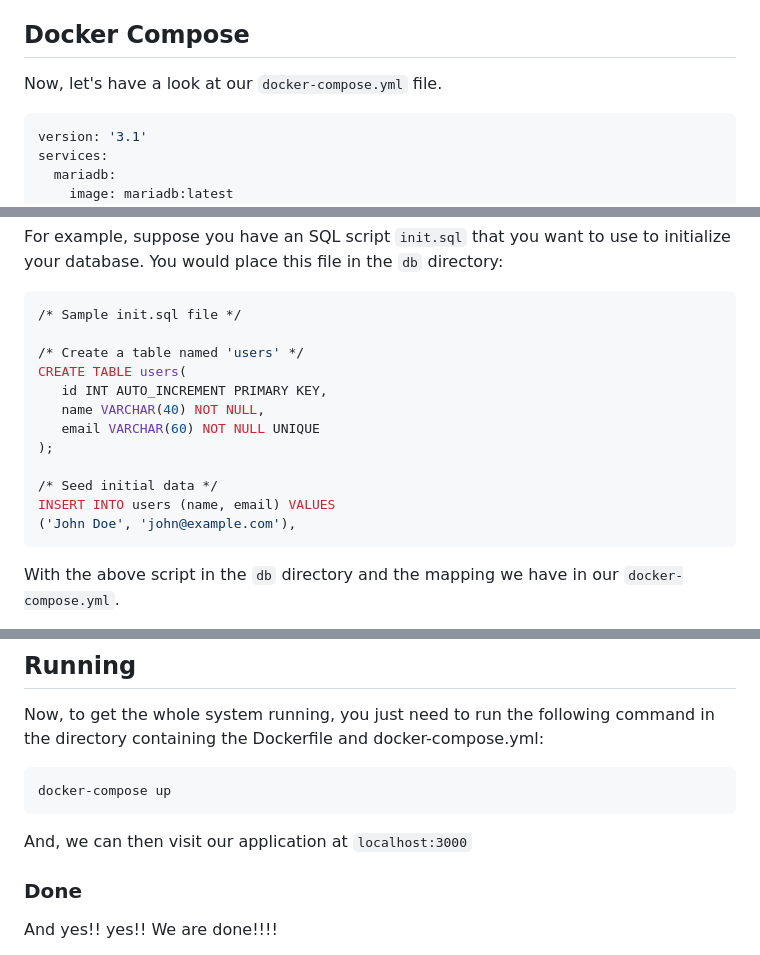
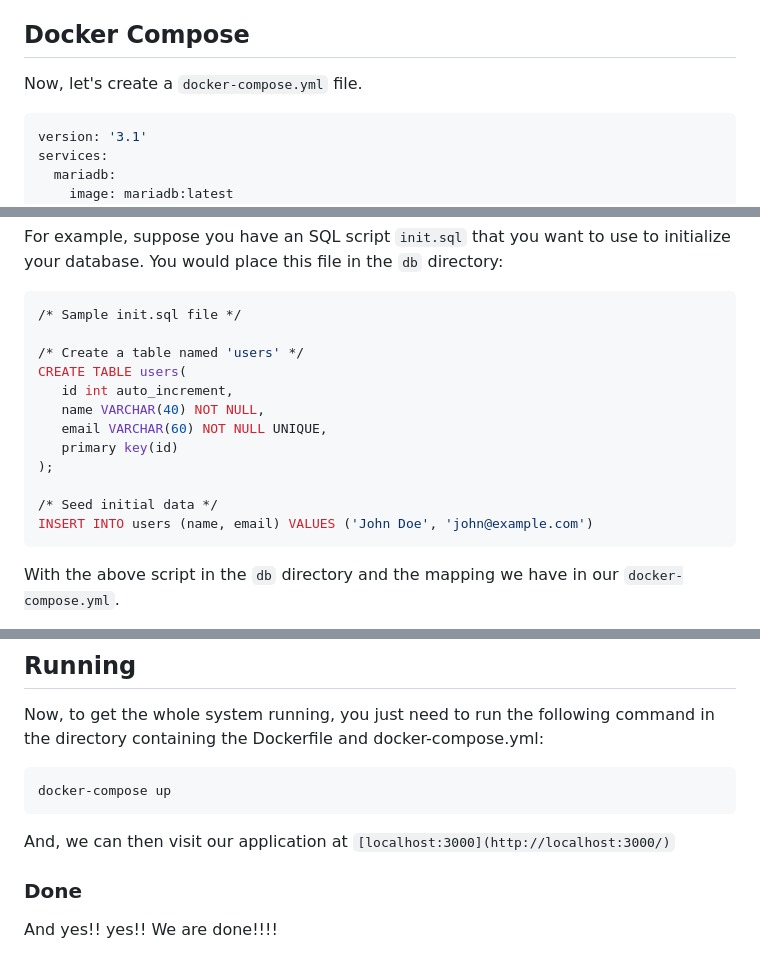
Before and after one commit to edwardsmoses/edwardsmoses.com, a Markdown page: _data/blog/2023-07-22-dockerize-remix-app-with-mariadb.md, 3 parts joined by grey strips. Drawn GitHub-style.

Commit message:
feat: update the sql code in the docker article

````diff
--- a/_data/blog/2023-07-22-dockerize-remix-app-with-mariadb.md
+++ b/_data/blog/2023-07-22-dockerize-remix-app-with-mariadb.md
@@ -87,7 +87,7 @@ It sets the command `CMD ["npm", "run", "start"]` to start the server when the c
 
 ## Docker Compose
 
-Now, let's have a look at our `docker-compose.yml` file.
+Now, let's create a `docker-compose.yml` file.
 
 ```yaml
 version: '3.1'
@@ -142,14 +142,14 @@ For example, suppose you have an SQL script `init.sql` that you want to use to i
 
 /* Create a table named 'users' */
 CREATE TABLE users(
-   id INT AUTO_INCREMENT PRIMARY KEY,
+   id int auto_increment,
    name VARCHAR(40) NOT NULL,
-   email VARCHAR(60) NOT NULL UNIQUE
+   email VARCHAR(60) NOT NULL UNIQUE,
+   primary key(id)
 );
 
 /* Seed initial data */
-INSERT INTO users (name, email) VALUES
-('John Doe', 'john@example.com'),
+INSERT INTO users (name, email) VALUES ('John Doe', 'john@example.com')
 ```
 
 With the above script in the `db` directory and the mapping we have in our `docker-compose.yml`.
@@ -177,7 +177,7 @@ Now, to get the whole system running, you just need to run the following command
 docker-compose up
 ```
 
-And, we can then visit our application at `localhost:3000`
+And, we can then visit our application at `[localhost:3000](http://localhost:3000/)`
 
 ### Done
 
````
Also changed, not shown: other parts of _data/blog/2023-07-22-dockerize-remix-app-with-mariadb.md (+2 -2 lines).
